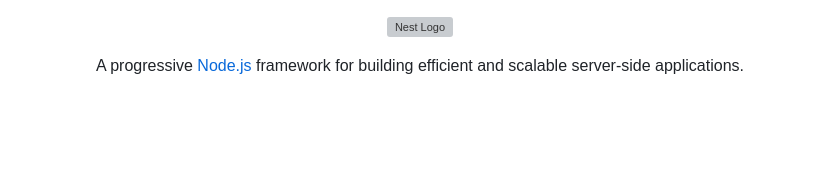
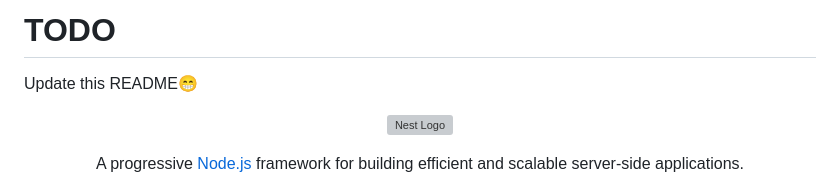
Before and after one commit to pkapteijn/rem-tts, a Markdown page: README.md, the part around the change. Drawn GitHub-style; blank space fills up the shorter version; grey boxes are pictures that could not be loaded.

```diff
--- a/README.md
+++ b/README.md
@@ -1,3 +1,8 @@
+# TODO
+
+Update this README😁
+
+
 <p align="center">
   <a href="http://nestjs.com/" target="blank"><img src="https://nestjs.com/img/logo-small.svg" width="120" alt="Nest Logo" /></a>
 </p>
```
